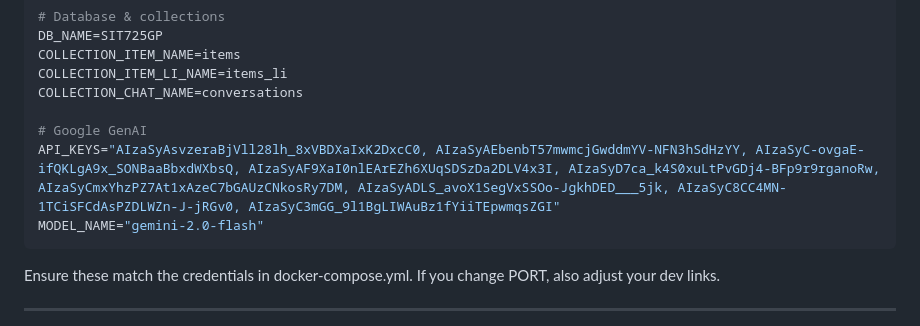
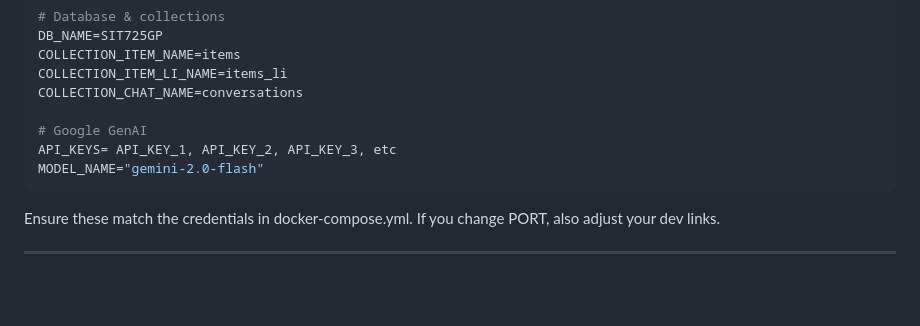
Before and after one commit to Qqcola/ads-price-compare, a Markdown page: README.md, the part around the change. Drawn GitHub-style; blank space fills up the shorter version.

````diff
--- a/README.md
+++ b/README.md
@@ -126,7 +126,7 @@ COLLECTION_ITEM_LI_NAME=items_li
 COLLECTION_CHAT_NAME=conversations
 
 # Google GenAI
-API_KEYS="AIzaSyAsvzeraBjVll28lh_8xVBDXaIxK2DxcC0, AIzaSyAEbenbT57mwmcjGwddmYV-NFN3hSdHzYY, AIzaSyC-ovgaE-ifQKLgA9x_SONBaaBbxdWXbsQ, AIzaSyAF9XaI0nlEArEZh6XUqSDSzDa2DLV4x3I, AIzaSyD7ca_k4S0xuLtPvGDj4-BFp9r9rganoRw, AIzaSyCmxYhzPZ7At1xAzeC7bGAUzCNkosRy7DM, AIzaSyADLS_avoX1SegVxSSOo-JgkhDED___5jk, AIzaSyC8CC4MN-1TCiSFCdAsPZDLWZn-J-jRGv0, AIzaSyC3mGG_9l1BgLIWAuBz1fYiiTEpwmqsZGI"
+API_KEYS= API_KEY_1, API_KEY_2, API_KEY_3, etc
 MODEL_NAME="gemini-2.0-flash"
 ```
 
````
